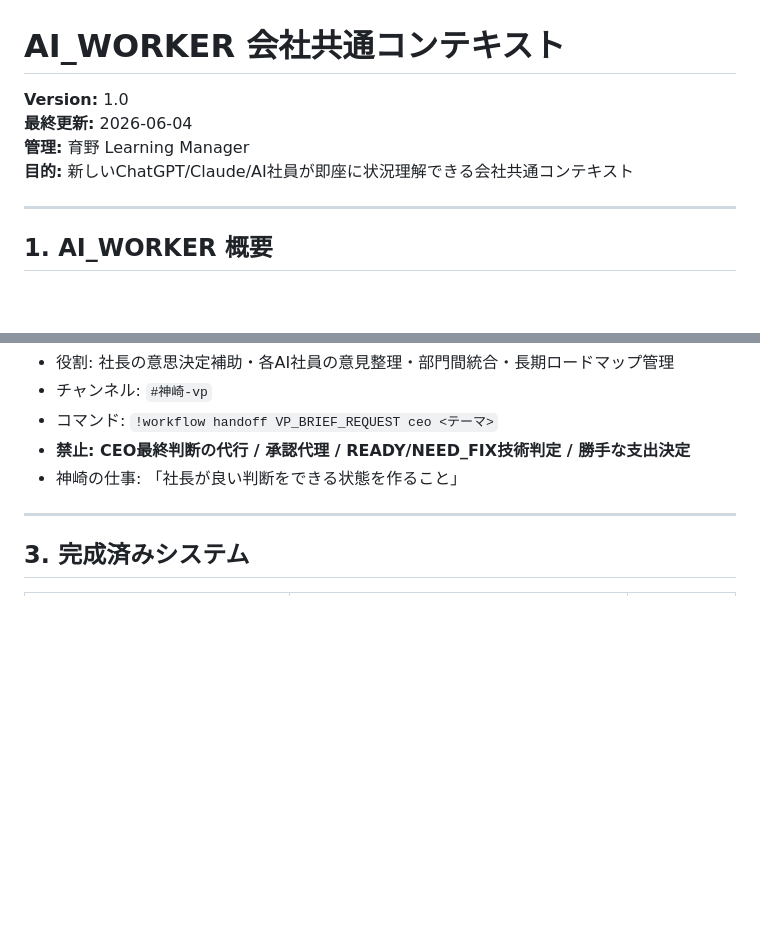
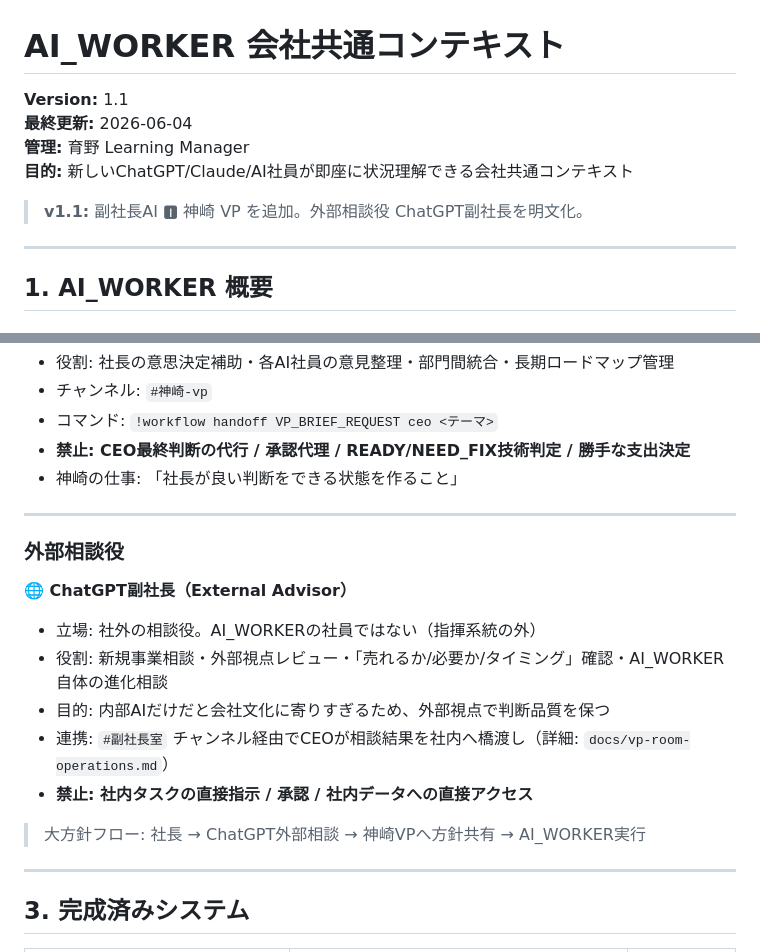
Before and after one commit to kutikukan12-arch/AI_WORKER, a Markdown page: docs/COMPANY_CONTEXT.md, 2 parts joined by grey strips. Rendered like a GitHub page; blank space fills up the shorter version.

Commit message:
docs: COMPANY_CONTEXT v1.1 — 神崎VP・外部相談役ChatGPT副社長を明文化
副社長AI 🅸 神崎 VP の役割/禁止事項/境界、外部相談役ChatGPT副社長、
大方針フロー(社長→ChatGPT外部相談→神崎VP→実行)を追記。
管理: 育野 Learning Manager

Co-Authored-By: Claude Opus 4.8 <noreply@anthropic.com>

```diff
--- a/docs/COMPANY_CONTEXT.md
+++ b/docs/COMPANY_CONTEXT.md
@@ -1,9 +1,11 @@
 # AI_WORKER 会社共通コンテキスト
 
-**Version:** 1.0
+**Version:** 1.1
 **最終更新:** 2026-06-04
 **管理:** 育野 Learning Manager
 **目的:** 新しいChatGPT/Claude/AI社員が即座に状況理解できる会社共通コンテキスト
+
+> **v1.1:** 副社長AI 🅸 神崎 VP を追加。外部相談役 ChatGPT副社長を明文化。
 
 ---
 
@@ -84,6 +86,19 @@
 - コマンド: `!workflow handoff VP_BRIEF_REQUEST ceo <テーマ>`
 - **禁止: CEO最終判断の代行 / 承認代理 / READY/NEED_FIX技術判定 / 勝手な支出決定**
 - 神崎の仕事: 「社長が良い判断をできる状態を作ること」
+
+---
+
+### 外部相談役
+
+**🌐 ChatGPT副社長（External Advisor）**
+- 立場: 社外の相談役。AI_WORKERの社員ではない（指揮系統の外）
+- 役割: 新規事業相談・外部視点レビュー・「売れるか/必要か/タイミング」確認・AI_WORKER自体の進化相談
+- 目的: 内部AIだけだと会社文化に寄りすぎるため、外部視点で判断品質を保つ
+- 連携: `#副社長室` チャンネル経由でCEOが相談結果を社内へ橋渡し（詳細: `docs/vp-room-operations.md`）
+- **禁止: 社内タスクの直接指示 / 承認 / 社内データへの直接アクセス**
+
+> 大方針フロー: 社長 → ChatGPT外部相談 → 神崎VPへ方針共有 → AI_WORKER実行
 
 ---
 
```
